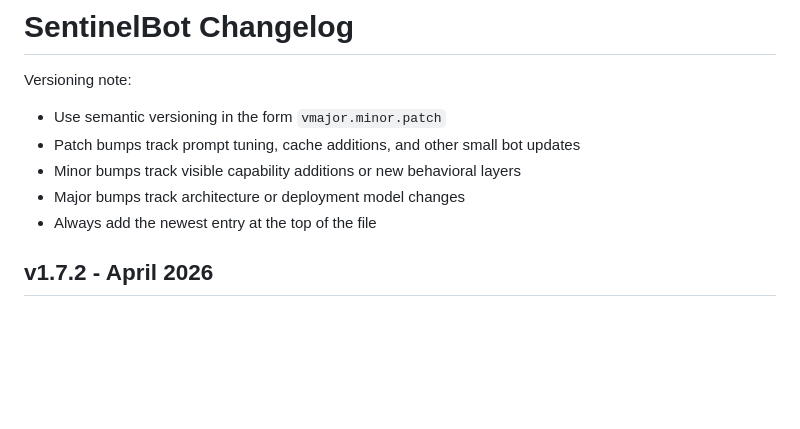
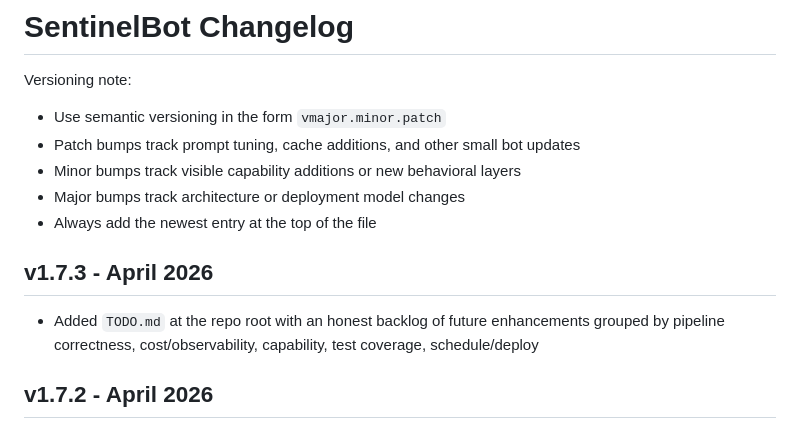
Before and after one commit to monzta1/sentinelbot-lambda, a Markdown page: SENTINELBOT_CHANGELOG.md, the part around the change. Drawn GitHub-style; blank space fills up the shorter version.

Commit message:
Add TODO.md backlog of future enhancements (v1.7.3)

```diff
--- a/SENTINELBOT_CHANGELOG.md
+++ b/SENTINELBOT_CHANGELOG.md
@@ -6,6 +6,9 @@ Versioning note:
 - Minor bumps track visible capability additions or new behavioral layers
 - Major bumps track architecture or deployment model changes
 - Always add the newest entry at the top of the file
+
+## v1.7.3 - April 2026
+- Added `TODO.md` at the repo root with an honest backlog of future enhancements grouped by pipeline correctness, cost/observability, capability, test coverage, schedule/deploy
 
 ## v1.7.2 - April 2026
 - Added `AGENTS.md` at the repo root with the contributor workflow checklist (test gate, scoped staging, deploy zip rules, smoke-test steps, heartbeat and alerting pointers) so the same rules are visible to future contributors
```
Also changed, not shown: TODO.md (added, +82 -0 lines).
